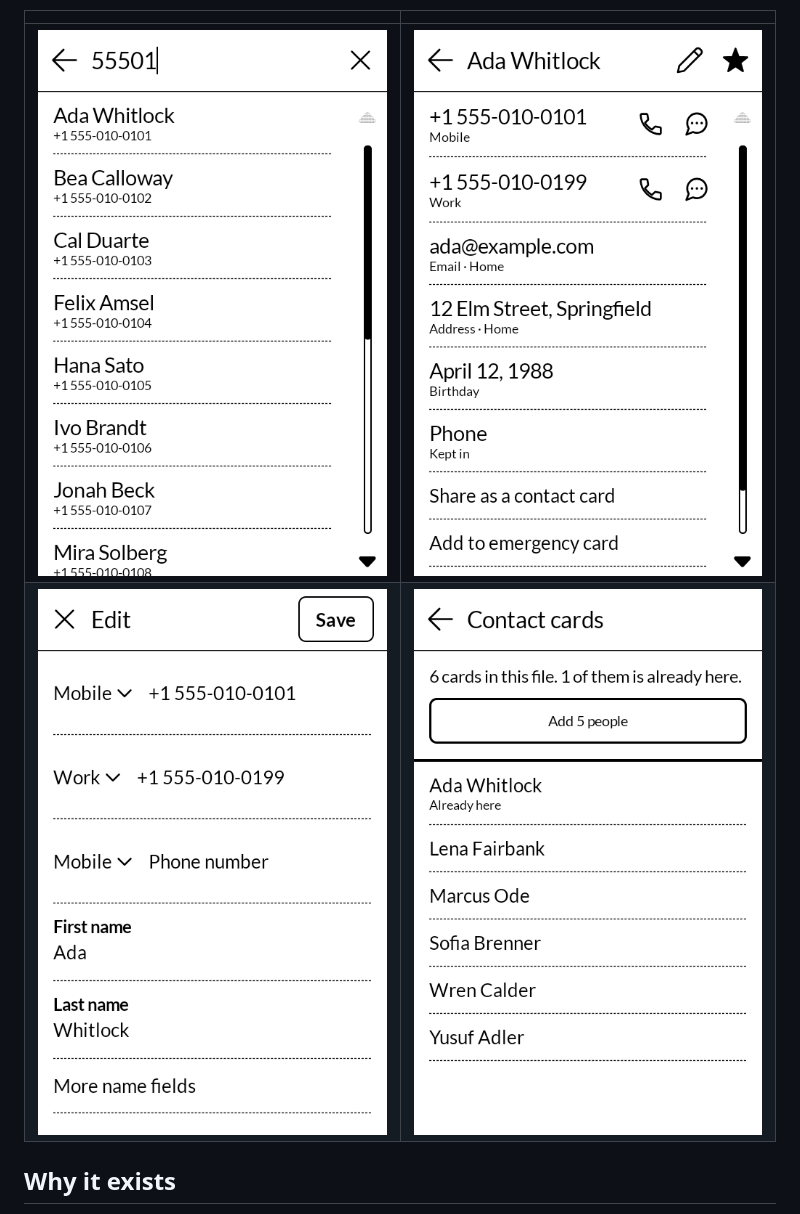
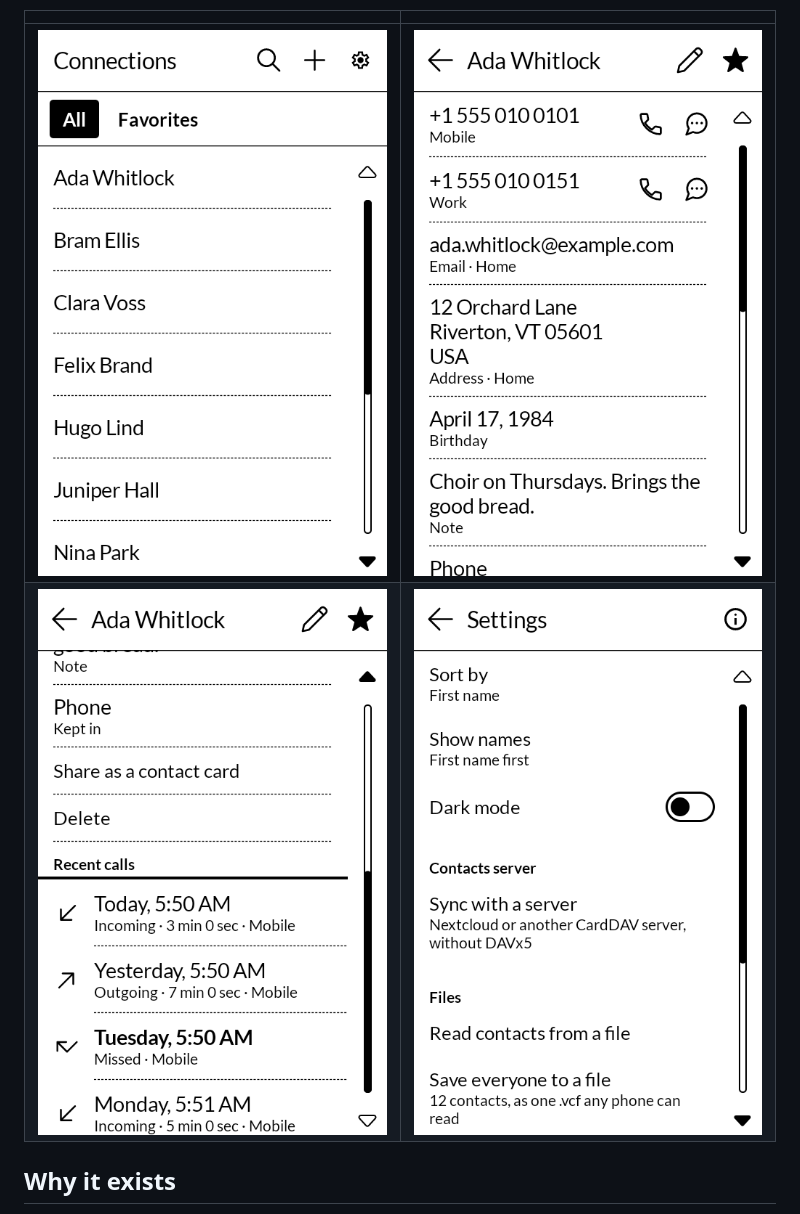
Before and after one commit to wanderwildwood/enishi, a Markdown page: README.md, the part around the change. GitHub-like rendering; pictures changed too: screenshots/1-list.png, screenshots/2-person.png, screenshots/3-calls.png (added).

Commit message:
README: screenshots of v0.2.43, with fake data

```diff
--- a/README.md
+++ b/README.md
@@ -17,8 +17,8 @@ contacts app that is free software.
 
 | | |
 |---|---|
-| ![A search by number: the matches, a page at a time](screenshots/1-list.png) | ![A person: every number a row that calls, the bubble at its end to write](screenshots/2-person.png) |
-| ![Editing: each number on one line, its kind a short menu in front](screenshots/3-edit.png) | ![A file of cards: anyone already here is left alone](screenshots/4-cards.png) |
+| ![Connections, A to Z](screenshots/1-list.png) | ![A person: every number a row that calls, the bubble at its end to write](screenshots/2-person.png) |
+| ![Further down a person: sharing, and their recent calls](screenshots/3-calls.png) | ![Settings: sorting, names, a contacts server, files](screenshots/4-settings.png) |
 
 ## Why it exists
 
```
